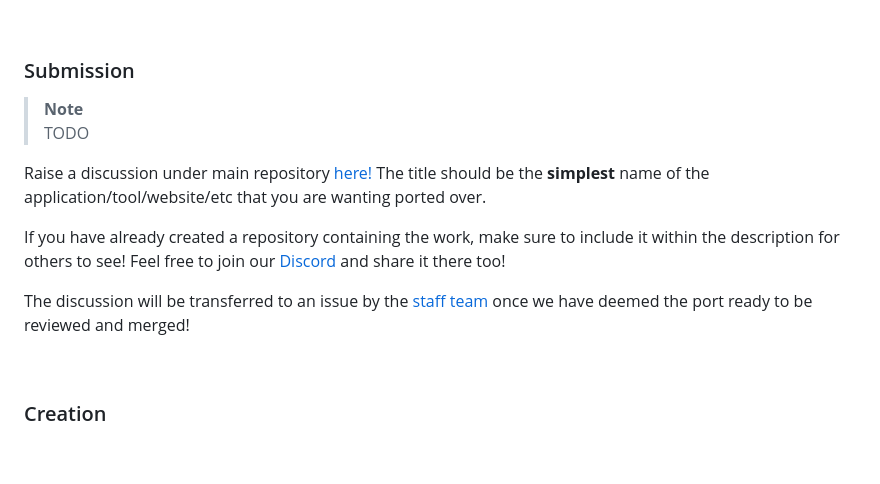
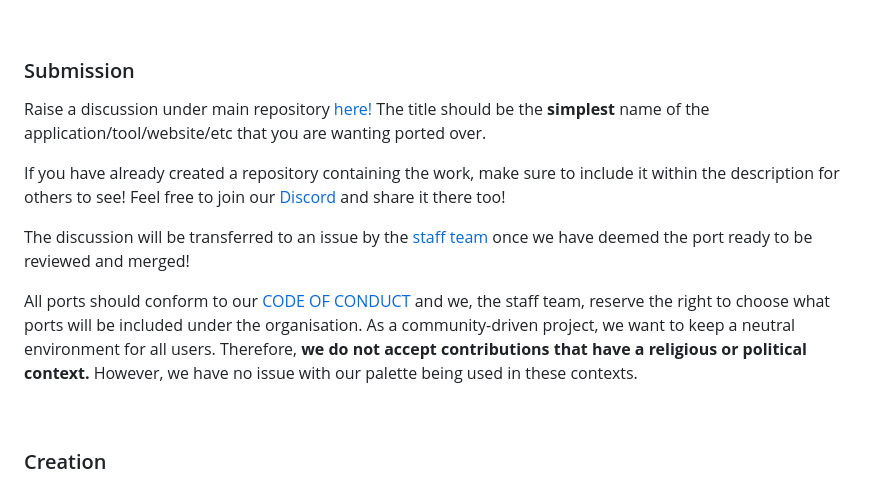
Before and after one commit to catppuccin/catppuccin, a Markdown page: docs/port-creation.md, the part around the change. GitHub-like rendering; blank space fills up the shorter version.

Commit message:
docs: update submission guidelines

```diff
--- a/docs/port-creation.md
+++ b/docs/port-creation.md
@@ -17,9 +17,6 @@ that styles every UI component it consists of!
 
 ### Submission
 
-> **Note** <br>
-> TODO
-
 Raise a discussion under main
 repository [here!](https://github.com/catppuccin/catppuccin/discussions/new?category=port-requests) The title should be
 the **simplest** name of the application/tool/website/etc that you are wanting ported over.
@@ -30,6 +27,12 @@ to see! Feel free to join our [Discord](https://discord.com/invite/r6Mdz5dpFc) a
 The discussion will be transferred to an issue by
 the [staff team](https://github.com/orgs/catppuccin/teams/staff/members) once we have deemed the port ready to be
 reviewed and merged!
+
+All ports should conform to our [CODE OF CONDUCT](https://github.com/catppuccin/.github/blob/main/CODE_OF_CONDUCT.md)
+and we, the staff team, reserve the right to choose what ports will be included under the organisation. As a
+community-driven project, we want to keep a neutral environment for all users. Therefore, **we do not accept
+contributions that have a religious or political context.** However, we have no issue with our palette being used in
+these contexts.
 
 &nbsp;
 
```
